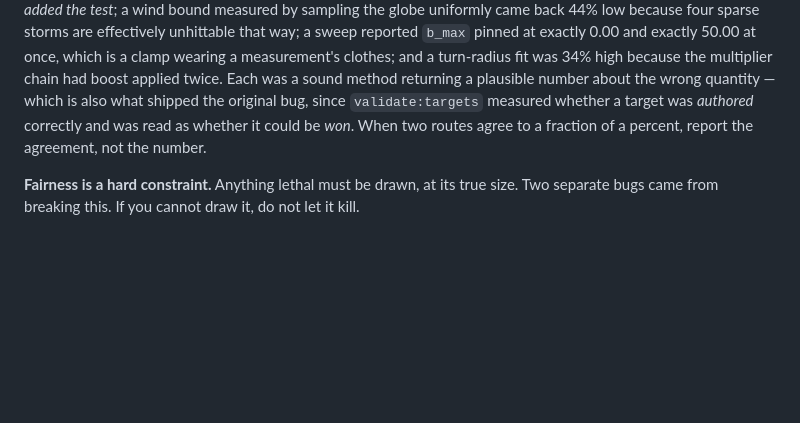
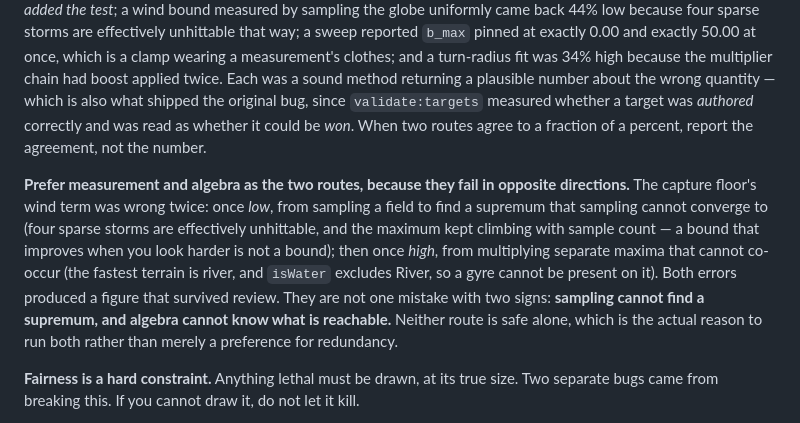
Before and after one commit to TimothyElbert/GlobeSnake, a Markdown page: CLAUDE.md, the part around the change. Drawn GitHub-style; blank space fills up the shorter version.

Commit message:
Say why measurement and algebra are the two routes, not just "two routes"
Sharpened by the mobile fork out of the capture-floor postmortem, and it is a
better rule than the one I wrote.

The wind term was wrong twice. Once low, from sampling a field to find a
supremum that sampling cannot converge to — four sparse storms are effectively
unhittable, and the maximum kept climbing with sample count. Once high, from
multiplying separate maxima that cannot co-occur — the fastest terrain is river,
isWater excludes River, so a gyre cannot be present on it.

Both produced a figure that survived review, and they are not one mistake with
two signs. Sampling cannot find a supremum; algebra cannot know what is
reachable. That is the reason to run both, and it is more useful than a general
preference for redundancy because it says which two and why.

```diff
--- a/CLAUDE.md
+++ b/CLAUDE.md
@@ -71,6 +71,16 @@ is also what shipped the original bug, since `validate:targets` measured whether
 *authored* correctly and was read as whether it could be *won*. When two routes agree to a fraction
 of a percent, report the agreement, not the number.
 
+**Prefer measurement and algebra as the two routes, because they fail in opposite directions.** The
+capture floor's wind term was wrong twice: once *low*, from sampling a field to find a supremum that
+sampling cannot converge to (four sparse storms are effectively unhittable, and the maximum kept
+climbing with sample count — a bound that improves when you look harder is not a bound); then once
+*high*, from multiplying separate maxima that cannot co-occur (the fastest terrain is river, and
+`isWater` excludes River, so a gyre cannot be present on it). Both errors produced a figure that
+survived review. They are not one mistake with two signs: **sampling cannot find a supremum, and
+algebra cannot know what is reachable.** Neither route is safe alone, which is the actual reason to
+run both rather than merely a preference for redundancy.
+
 **Fairness is a hard constraint.** Anything lethal must be drawn, at its true size. Two separate
 bugs came from breaking this. If you cannot draw it, do not let it kill.
 
```
